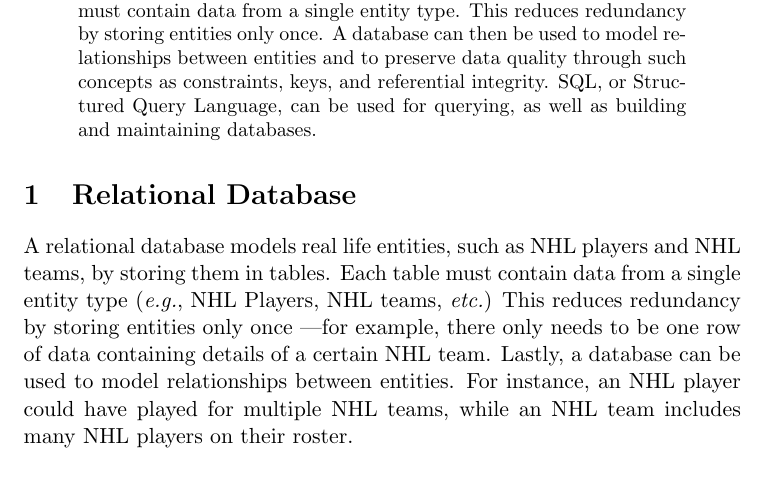
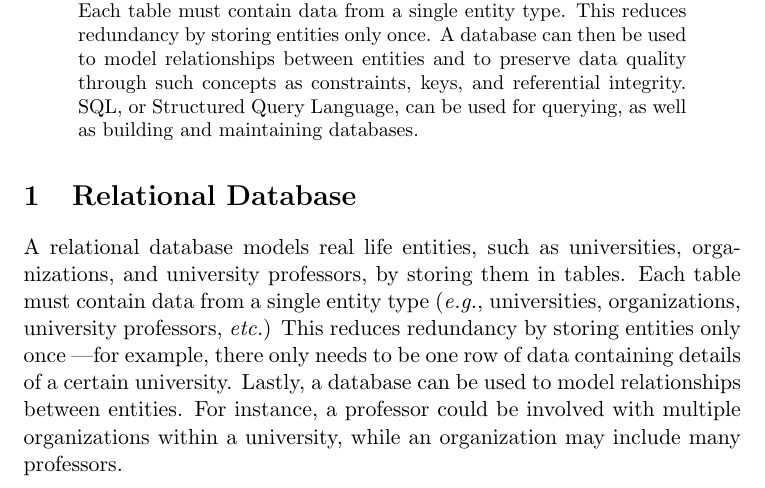
Before and after one commit to stepan-o/geo, a LaTeX paper (methodology/rdbms/rdbms.tex): part of page 1 of 11, cut so that both start at the same text. Compiled offline with pdfLaTeX.

Commit message:
replace NHL players and Teams example with professors and universities

```diff
--- a/methodology/rdbms/rdbms.tex
+++ b/methodology/rdbms/rdbms.tex
@@ -32,11 +32,11 @@
 
     \section{Relational Database} \label{sec:rdb}
 
-    A relational database models real life entities, such as NHL players and NHL teams, by storing them in tables.
-    Each table must contain data from a single entity type (\textit{e.g.}, NHL Players, NHL teams, \textit{etc.})
-    This reduces redundancy by storing entities only once \textemdash for example, there only needs to be one row of data containing details of a certain NHL team.
+    A relational database models real life entities, such as universities, organizations, and university professors, by storing them in tables.
+    Each table must contain data from a single entity type (\textit{e.g.}, universities, organizations, university professors, \textit{etc.})
+    This reduces redundancy by storing entities only once \textemdash for example, there only needs to be one row of data containing details of a certain university.
     Lastly, a database can be used to model relationships between entities.
-    For instance, an NHL player could have played for multiple NHL teams, while an NHL team includes many NHL players on their roster.
+    For instance, a professor could be involved with multiple organizations within a university, while an organization may include many professors.
 
     An example of data organized with redundancy in attributes and without redundancy is presented in the two entity-relationship diagrams on figure~\ref{fig:ent_rel_diag}.
     The diagram on the left (fig.\ref{fig:with_redun}) models only one entity type \textemdash \texttt{university\_professors}.
```
Also changed, not shown: methodology/rdbms/rdbms.tex (2 more changed lines).
